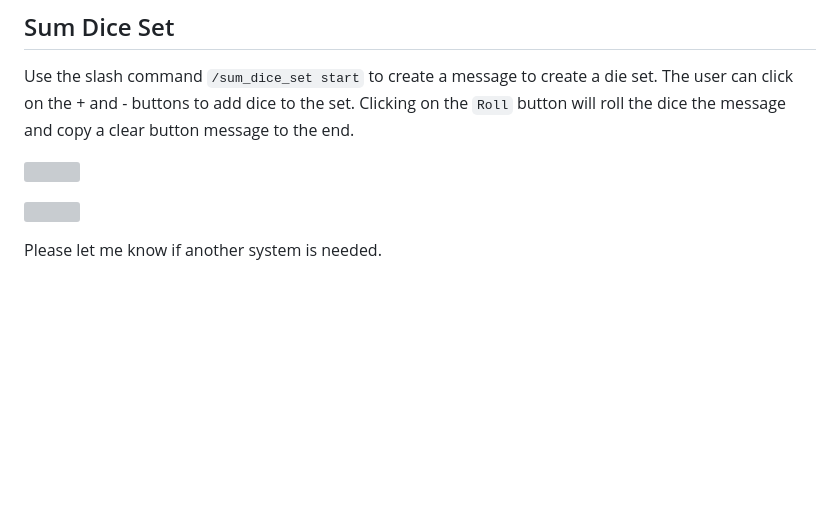
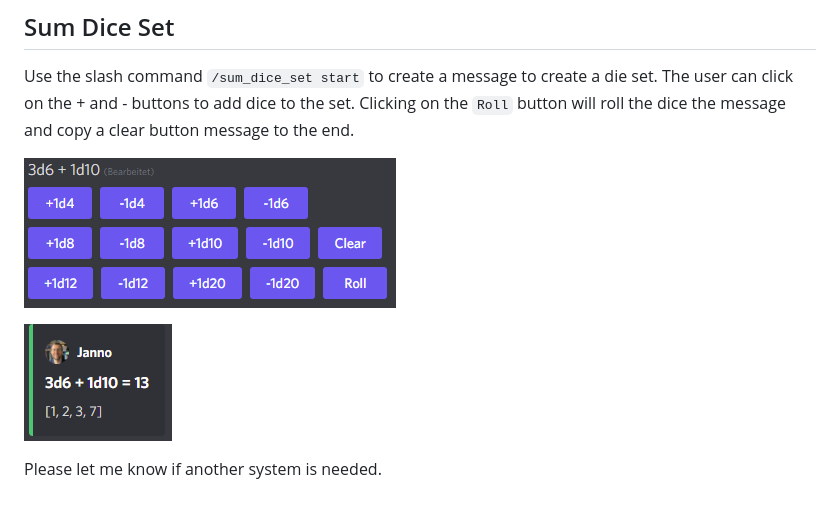
Before and after one commit to twonirwana/DiscordDiceBot, a Markdown page: README.md, the part around the change. Rendered like a GitHub page; pictures changed too: sumDiceSetRequest.png (added), sumDiceSetResult.png (added); blank space fills up the shorter version; grey boxes are pictures that could not be loaded.

Commit message:
- fix doc

```diff
--- a/README.md
+++ b/README.md
@@ -105,8 +105,8 @@ Use the slash command `/sum_dice_set start` to create a message to create a die
 buttons to add dice to the set. Clicking on the `Roll` button will roll the dice the message and copy a clear button
 message to the end.
 
-![](../../Downloads/sumDiceSetRequest.png)
+![](sumDiceSetRequest.png)
 
-![](../../Downloads/sumDiceSetResult.png)
+![](sumDiceSetResult.png)
 
 Please let me know if another system is needed.
```
